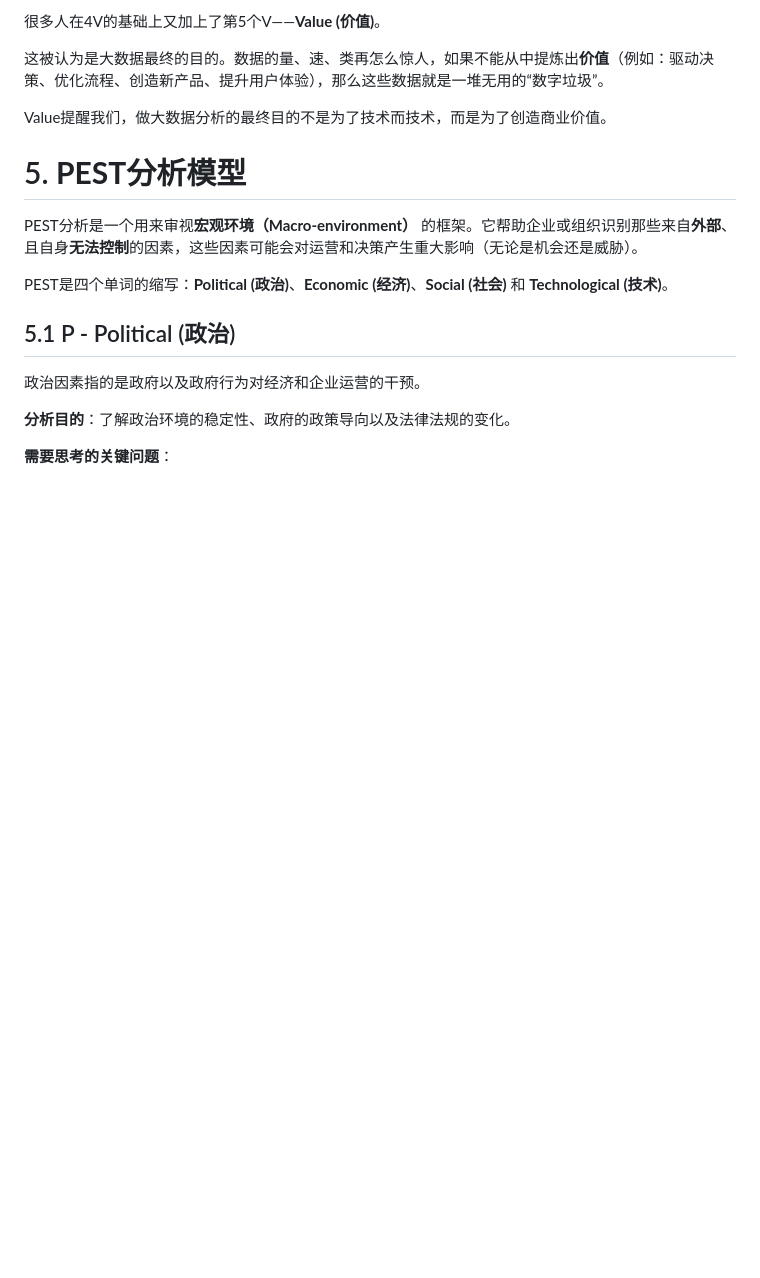
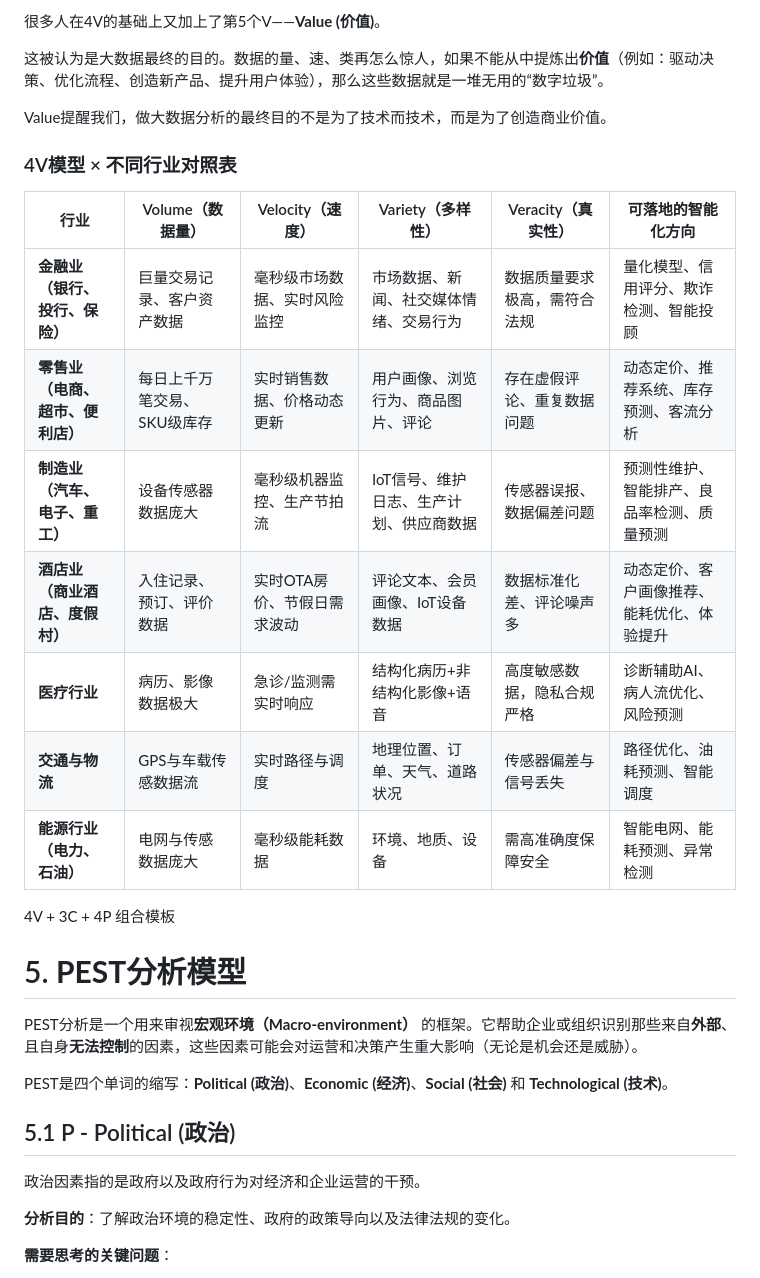
Before and after one commit to Momoko-YANG/Study, a Markdown page: case.md, the part around the change. GitHub-like rendering; blank space fills up the shorter version.

```diff
--- a/case.md
+++ b/case.md
@@ -316,6 +316,19 @@
 
 Value提醒我们，做大数据分析的最终目的不是为了技术而技术，而是为了创造商业价值。
 
+
+### 4V模型 × 不同行业对照表
+
+| 行业                 | Volume（数据量）     | Velocity（速度）    | Variety（多样性）          | Veracity（真实性）  | 可落地的智能化方向             |
+| ------------------ | --------------- | --------------- | --------------------- | -------------- | --------------------- |
+| **金融业（银行、投行、保险）**  | 巨量交易记录、客户资产数据   | 毫秒级市场数据、实时风险监控  | 市场数据、新闻、社交媒体情绪、交易行为   | 数据质量要求极高，需符合法规 | 量化模型、信用评分、欺诈检测、智能投顾   |
+| **零售业（电商、超市、便利店）** | 每日上千万笔交易、SKU级库存 | 实时销售数据、价格动态更新   | 用户画像、浏览行为、商品图片、评论     | 存在虚假评论、重复数据问题  | 动态定价、推荐系统、库存预测、客流分析   |
+| **制造业（汽车、电子、重工）**  | 设备传感器数据庞大       | 毫秒级机器监控、生产节拍流   | IoT信号、维护日志、生产计划、供应商数据 | 传感器误报、数据偏差问题   | 预测性维护、智能排产、良品率检测、质量预测 |
+| **酒店业（商业酒店、度假村）**  | 入住记录、预订、评价数据    | 实时OTA房价、节假日需求波动 | 评论文本、会员画像、IoT设备数据     | 数据标准化差、评论噪声多   | 动态定价、客户画像推荐、能耗优化、体验提升 |
+| **医疗行业**           | 病历、影像数据极大       | 急诊/监测需实时响应      | 结构化病历+非结构化影像+语音       | 高度敏感数据，隐私合规严格  | 诊断辅助AI、病人流优化、风险预测     |
+| **交通与物流**          | GPS与车载传感数据流     | 实时路径与调度         | 地理位置、订单、天气、道路状况       | 传感器偏差与信号丢失     | 路径优化、油耗预测、智能调度        |
+| **能源行业（电力、石油）**    | 电网与传感数据庞大       | 毫秒级能耗数据         | 环境、地质、设备              | 需高准确度保障安全      | 智能电网、能耗预测、异常检测        |
+4V + 3C + 4P 组合模板
 
 # 5. **PEST分析模型**
 
```
